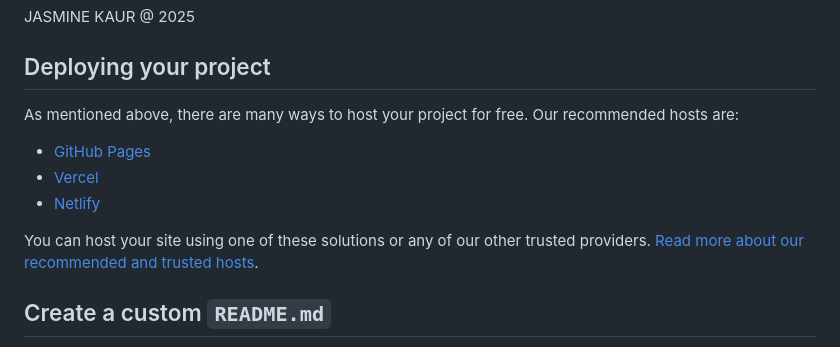
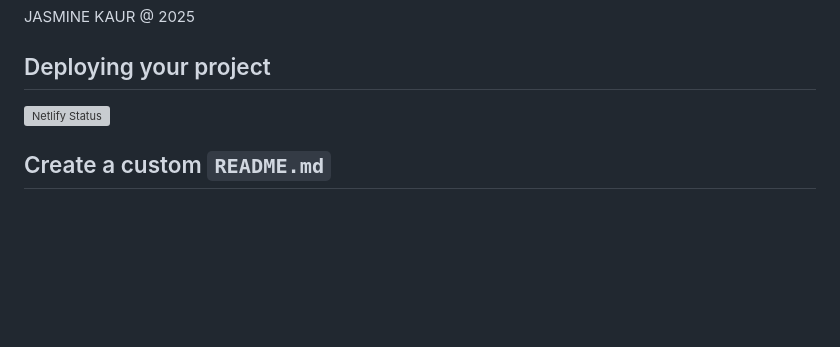
Before and after one commit to jkaur007/news-homepage-main, a Markdown page: README.md, the part around the change. Drawn GitHub-style; blank space fills up the shorter version; grey boxes are pictures that could not be loaded.

Commit message:
complete the assignment

```diff
--- a/README.md
+++ b/README.md
@@ -117,13 +117,8 @@ JASMINE KAUR @ 2025
 
 ## Deploying your project
 
-As mentioned above, there are many ways to host your project for free. Our recommended hosts are:
+[![Netlify Status](https://api.netlify.com/api/v1/badges/98943866-d56b-4ff1-a41d-0a11f3415884/deploy-status)](https://app.netlify.com/sites/new-homepage-main-jasmine-site/deploys)
 
-- [GitHub Pages](https://pages.github.com/)
-- [Vercel](https://vercel.com/)
-- [Netlify](https://www.netlify.com/)
-
-You can host your site using one of these solutions or any of our other trusted providers. [Read more about our recommended and trusted hosts](https://medium.com/frontend-mentor/frontend-mentor-trusted-hosting-providers-bf000dfebe).
 
 ## Create a custom `README.md`
 
```
